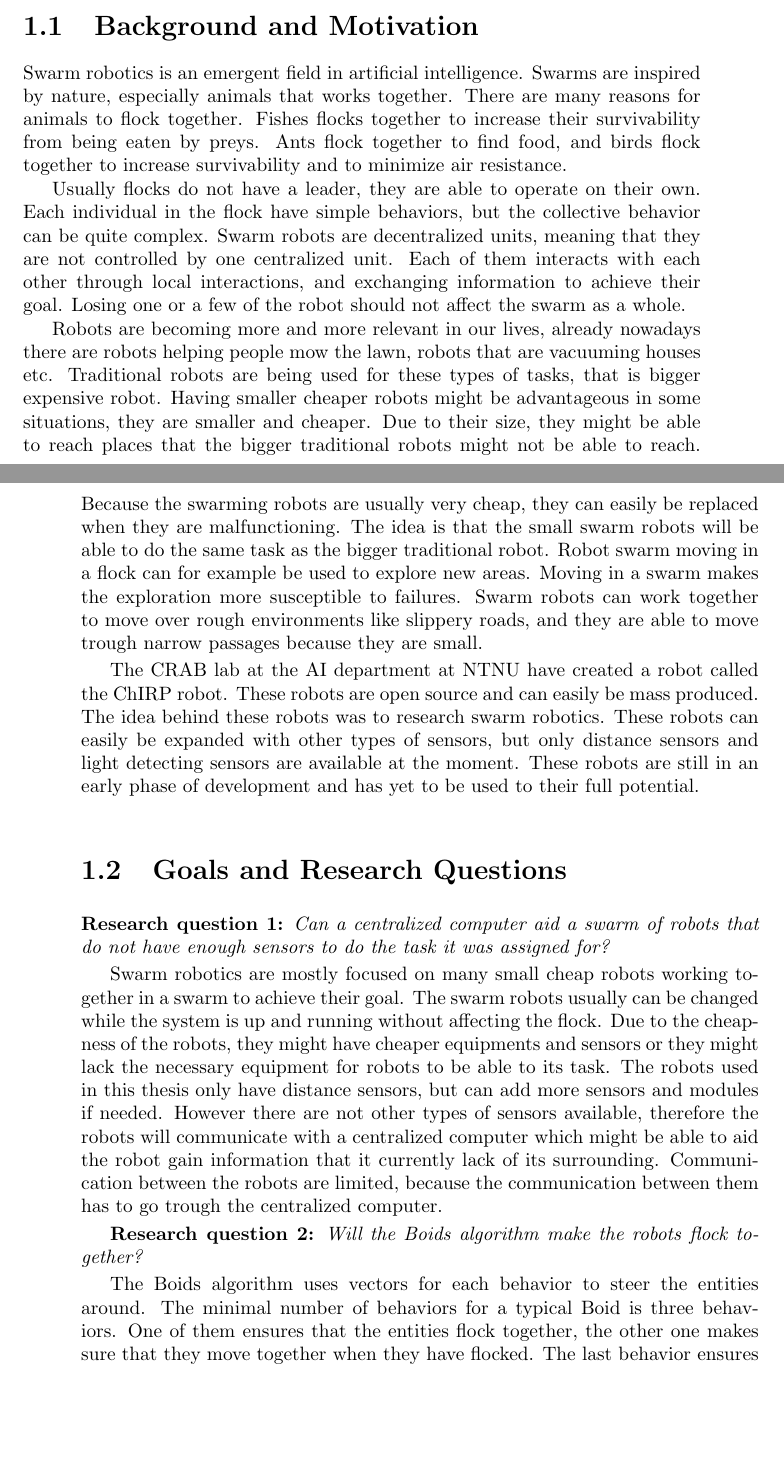
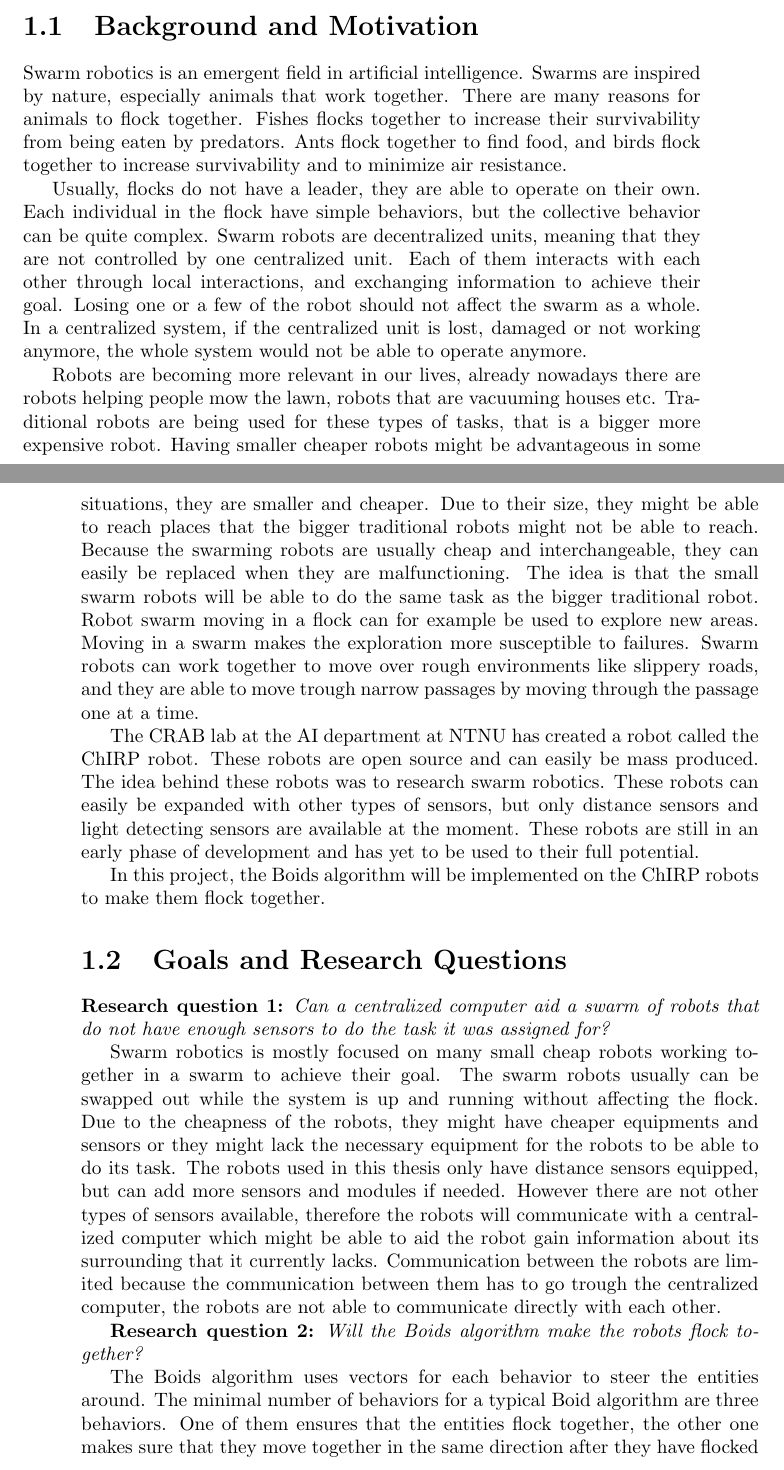
Before and after one commit to hdlam/master, a LaTeX thesis (master.tex, which reads masterChapters/1introduction.tex): two parts of pages 13 and 14 of 79, joined at a grey line, cut so that both start at the same text, the shorter picture padded with empty space. Compiled offline with pdfLaTeX.

Commit message:
reading through

```diff
--- a/masterChapters/1introduction.tex
+++ b/masterChapters/1introduction.tex
@@ -12,16 +12,17 @@ This chapter is the introduction of the thesis, section \ref{sec:BackgroundAndMo
 \section{Background and Motivation}
 \label{sec:BackgroundAndMotivation}
 
-Swarm robotics is an emergent field in artificial intelligence. Swarms are inspired by nature, especially animals that works together. There are many reasons for animals to flock together. Fishes flocks together to increase their survivability from being eaten by preys. Ants flock together to find food, and birds flock together to increase survivability and to minimize air resistance.
+Swarm robotics is an emergent field in artificial intelligence. Swarms are inspired by nature, especially animals that work together. There are many reasons for animals to flock together. Fishes flocks together to increase their survivability from being eaten by predators. Ants flock together to find food, and birds flock together to increase survivability and to minimize air resistance.
 
-Usually flocks do not have a leader, they are able to operate on their own. Each individual in the flock have simple behaviors, but the collective behavior can be quite complex. Swarm robots are decentralized units, meaning that they are not controlled by one centralized unit. Each of them interacts with each other through local interactions, and exchanging information to achieve their goal. Losing one or a few of the robot should not affect the swarm as a whole.
+Usually, flocks do not have a leader, they are able to operate on their own. Each individual in the flock have simple behaviors, but the collective behavior can be quite complex. Swarm robots are decentralized units, meaning that they are not controlled by one centralized unit. Each of them interacts with each other through local interactions, and exchanging information to achieve their goal. Losing one or a few of the robot should not affect the swarm as a whole. In a centralized system, if the centralized unit is lost, damaged or not working anymore, the whole system would not be able to operate anymore.
 
-Robots are becoming more and more relevant in our lives, already nowadays there are robots helping people mow the lawn, robots that are vacuuming houses etc. Traditional robots are being used for these types of tasks, that is bigger expensive robot. Having smaller cheaper robots might be advantageous in some situations, they are smaller and cheaper. Due to their size, they might be able to reach places that the bigger traditional robots might not be able to reach. Because the swarming robots are usually very cheap, they can easily be replaced when they are malfunctioning. The idea is that the small swarm robots will be able to do the same task as the bigger traditional robot. Robot swarm moving in a flock can for example be used to explore new areas. Moving in a swarm makes the exploration more susceptible to failures. Swarm robots can work together to move over rough environments like slippery roads, and they are able to move trough narrow passages because they are small.
+Robots are becoming more relevant in our lives, already nowadays there are robots helping people mow the lawn, robots that are vacuuming houses etc.
+Traditional robots are being used for these types of tasks, that is a bigger more expensive robot. Having smaller cheaper robots might be advantageous in some situations, they are smaller and cheaper. Due to their size, they might be able to reach places that the bigger traditional robots might not be able to reach. Because the swarming robots are usually cheap and interchangeable, they can easily be replaced when they are malfunctioning. The idea is that the small swarm robots will be able to do the same task as the bigger traditional robot. Robot swarm moving in a flock can for example be used to explore new areas. Moving in a swarm makes the exploration more susceptible to failures. Swarm robots can work together to move over rough environments like slippery roads, and they are able to move trough narrow passages by moving through the passage one at a time.
 
-The CRAB lab at the AI department at NTNU have created a robot called the ChIRP robot. These robots are open source and can easily be mass produced. The idea behind these robots was to research swarm robotics.
+The CRAB lab at the AI department at NTNU has created a robot called the ChIRP robot. These robots are open source and can easily be mass produced. The idea behind these robots was to research swarm robotics.
 These robots can easily be expanded with other types of sensors, but only distance sensors and light detecting sensors are available at the moment. These robots are still in an early phase of development and has yet to be used to their full potential.
 
-
+In this project, the Boids algorithm will be implemented on the ChIRP robots to make them flock together.
 %To make the robots flock together the Boids algorithm will be used. Due to the lack of sensors, a centralized unit
 
 
@@ -51,15 +52,15 @@ These robots can easily be expanded with other types of sensors, but only distan
 
 \textbf{Research question 1:} {\it Can a centralized computer aid a swarm of robots that do not have enough sensors to do the task it was assigned for?}
 
-Swarm robotics are mostly focused on many small cheap robots working together in a swarm to achieve their goal. The swarm robots usually can be changed while the system is up and running without affecting the flock.
-Due to the cheapness of the robots, they might have cheaper equipments and sensors or they might lack the necessary equipment for robots to be able to its task.
-The robots used in this thesis only have distance sensors, but can add more sensors and modules if needed. However there are not other types of sensors available, therefore the robots will communicate with a centralized computer which might be able to aid the robot gain information that it currently lack of its surrounding.
-Communication between the robots are limited, because the communication between them has to go trough the centralized computer.
+Swarm robotics is mostly focused on many small cheap robots working together in a swarm to achieve their goal. The swarm robots usually can be swapped out while the system is up and running without affecting the flock.
+Due to the cheapness of the robots, they might have cheaper equipments and sensors or they might lack the necessary equipment for the robots to be able to do its task.
+The robots used in this thesis only have distance sensors equipped, but can add more sensors and modules if needed. However there are not other types of sensors available, therefore the robots will communicate with a centralized computer which might be able to aid the robot gain information about its surrounding that it currently lacks.
+Communication between the robots are limited because the communication between them has to go trough the centralized computer, the robots are not able to communicate directly with each other.
 
 
 \textbf{Research question 2:} {\it Will the Boids algorithm make the robots flock together?}
 
-The Boids algorithm uses vectors for each behavior to steer the entities around. The minimal number of behaviors for a typical Boid is three behaviors. One of them ensures that the entities flock together, the other one makes sure that they move together when they have flocked. The last behavior ensures that they do not collide with each other. The robots will gain information about their whereabouts from the centralized computer, and the location of the other other robots. Using this information the robots will process the information using the Boids algorithm to flock together.
+The Boids algorithm uses vectors for each behavior to steer the entities around. The minimal number of behaviors for a typical Boid algorithm are three behaviors. One of them ensures that the entities flock together, the other one makes sure that they move together in the same direction after they have flocked together. The last behavior ensures that they do not collide with each other, by leaving an open space between the entities. The robots will gain information about their whereabouts and the whereabouts of the other robots from the centralized computer. Using this information the robots will process the information using the Boids algorithm to flock together.
 
 
 \section{Research Method}
```
Also changed, not shown: masterChapters/0abbreviations.tex (+2 -0 lines), masterChapters/0abstract.tex (+4 -5 lines), masterChapters/2background.tex (+3 -3 lines), masterChapters/5.4futureWork.tex (+2 -2 lines), masterChapters/1introduction.tex (2 more changed lines), 1 other file.
